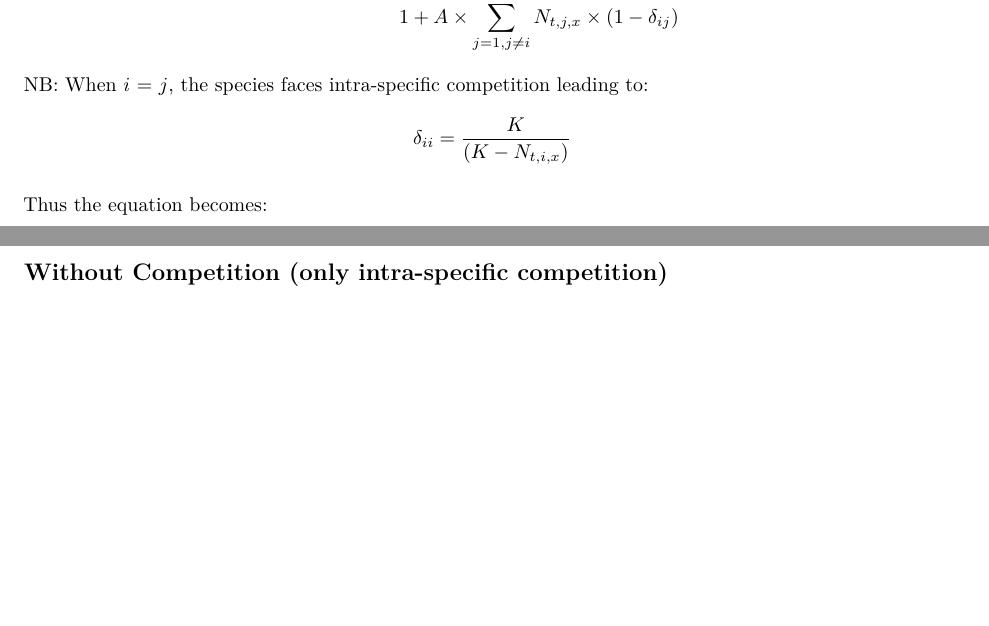
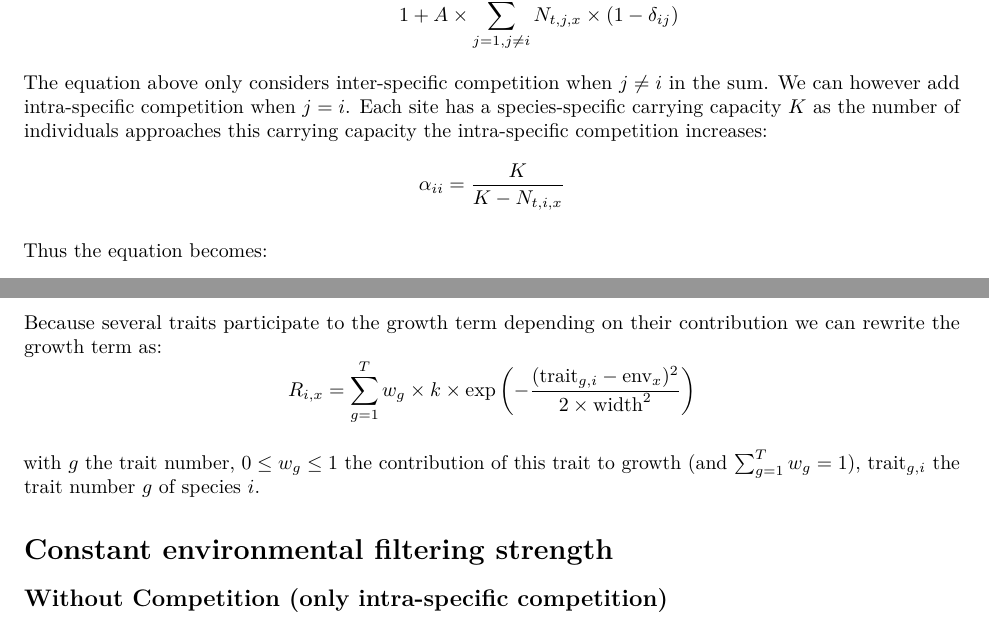
Before and after one commit to Rekyt/fdcoexist, an R Markdown document (paper_simulations.Rmd): two parts of pages 1 and 2 of 5, joined at a grey line, cut so that both start at the same text, the shorter picture padded with empty space. Rendered offline with R 4.5, knitr and Pandoc, then LaTeX, with nearby package versions.

Commit message:
:memo: Rewrite intra-sp equation + growth term eq.

```diff
--- a/paper_simulations.Rmd
+++ b/paper_simulations.Rmd
@@ -315,8 +315,8 @@ k \times \exp\left(- \displaystyle\frac{(trait_i - env_x)^2}{2\times {width}^2}\
 }
 $$
 
-NB: When $i$ = $j$, the species faces intra-specific competition leading to:
-$$\delta_{ii} = \frac{K}{(K - N_{t,i,x})}$$
+The equation above only considers inter-specific competition when $j \neq i$ in the sum. We can however add intra-specific competition when $j = i$. Each site has a species-specific carrying capacity $K$ as the number of individuals approaches this carrying capacity the intra-specific competition increases:
+$$\alpha_{ii} = \frac{K}{K - N_{t,i,x}}$$
 
 Thus the equation becomes:
 
@@ -332,3 +333,7 @@ with $A$ the coefficient scaling inter-specific competition and $B$ the one for
+Because several traits participate to the growth term depending on their contribution we can rewrite the growth term as:
+$$R_{i, x} = \sum_{g = 1}^T w_g \times k \times \exp\left(- \frac{(\text{trait}_{g,i} - \text{env}_x)^2}{2\times \text{width}^2}\right)$$
+
+with $g$ the trait number, $0 \leq w_g \leq 1$ the contribution of this trait to growth (and $\sum_{g = 1}^T w_g = 1$), $\text{trait}_{g, i}$ the trait number $g$ of species $i$.
 
 # Constant environmental filtering strength
 
```
Also changed, not shown: paper_simulations.Rmd (7 more changed lines).
